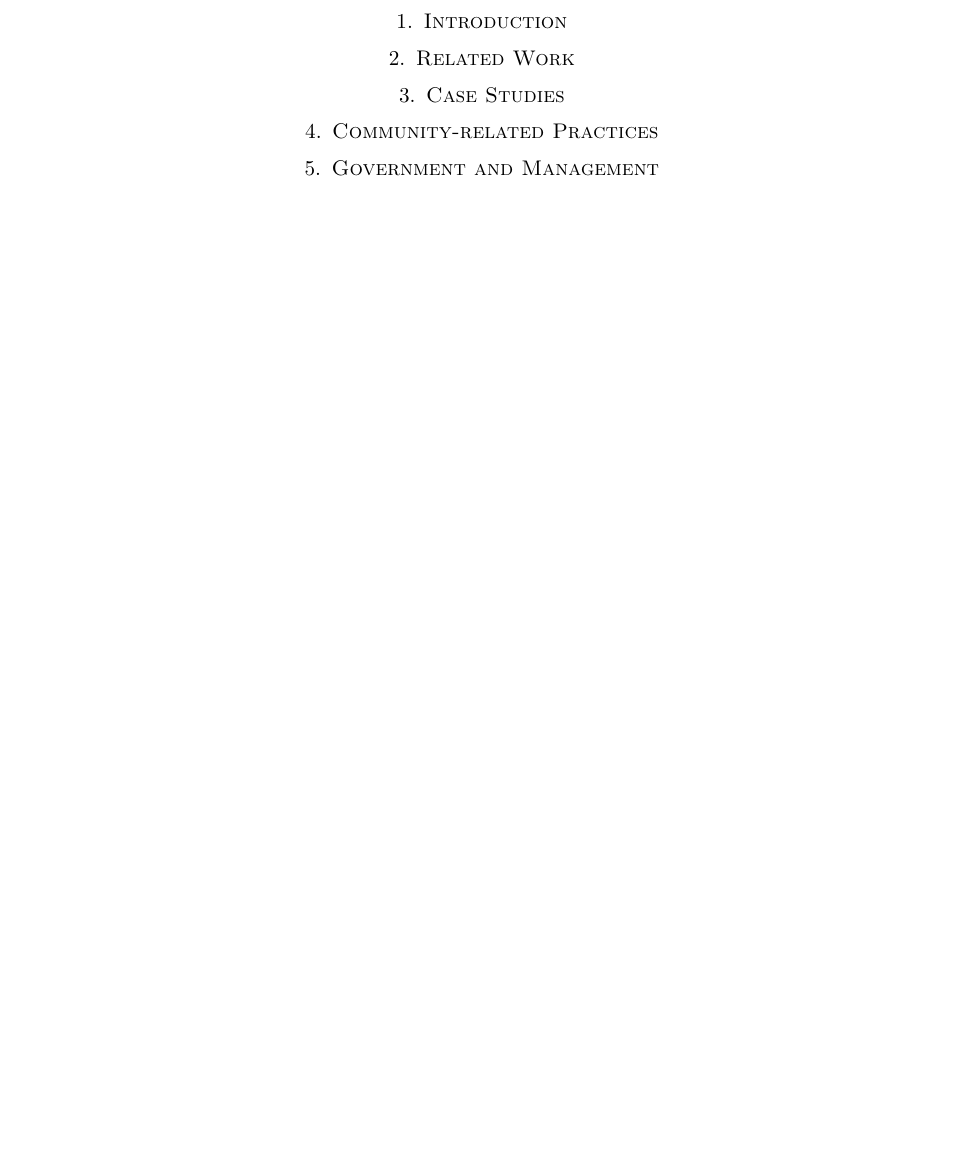
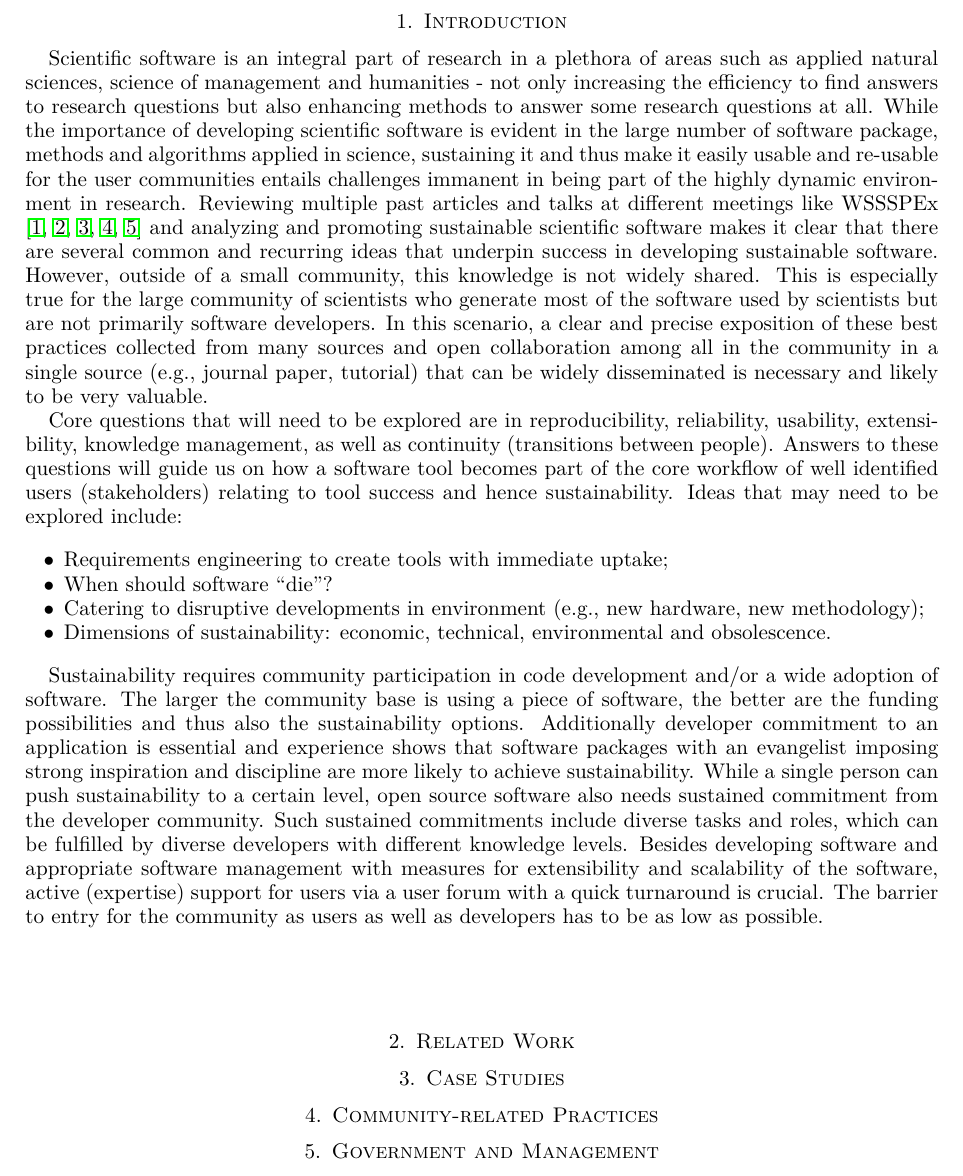
Before and after one commit to WSSSPE/meetings, a LaTeX paper (WSSSPE3/best_practices/main.tex): part of page 2 of 2 before the commit and part of page 2 of 3 after it, cut so that both start at the same text, the shorter picture padded with empty space. Compiled offline with pdfLaTeX.

Commit message:
Update main.tex

```diff
--- a/WSSSPE3/best_practices/main.tex
+++ b/WSSSPE3/best_practices/main.tex
@@ -94,6 +94,52 @@ Daniel S.\ Katz$^{(3)}$,
 \section{Introduction} \label{sec:intro}
 %%%%%%%%%%%%%%%%%%%%%%%%%%%%%%%%%%%%%%%%%%%%%%%%%%%%%%%%%%%%
 
+Scientific software is an integral part of research in a plethora of areas such as applied natural sciences, science of management and humanities - not only increasing the efficiency to find answers to research questions but also enhancing methods to answer some research questions at all. While the importance of developing scientific software is evident in the large number of software package, methods and algorithms applied in science, sustaining it and thus make it easily usable and re-usable for the user communities entails challenges immanent in being part of the highly dynamic environment in research.
+Reviewing multiple past articles and talks at different meetings like WSSSPEx
+\cite{WSSSPE1, WSSSPE2, 5069157, Blatt_WSSSPE, Ahern_WSSSPE} and analyzing and
+promoting sustainable scientific software makes it clear that there are several
+common and recurring ideas that underpin success in developing sustainable
+software. However, outside of a small community, this knowledge is not widely
+shared. This is especially true for the large community of scientists who
+generate most of the software used by scientists but are not primarily software
+developers. In this scenario, a clear and precise exposition of these best
+practices collected from many sources and open collaboration among all in the
+community in a single source (e.g., journal paper, tutorial) that can be widely
+disseminated is necessary and likely to be very valuable.
+
+Core questions that will need to be explored are in reproducibility,
+reliability,  usability, extensibility, knowledge management, as well as continuity
+(transitions between people). Answers to these questions will guide us on how a software
+tool becomes part of the core workflow of well identified users (stakeholders)
+relating to tool success and hence sustainability.
+%\katznote{prev sentence is complex and awkward} % see fix
+Ideas  that may need to be explored include:
+\begin{itemize}
+\item Requirements engineering to create tools with immediate uptake;
+\item When should software ``die''?
+\item Catering to disruptive developments in environment (e.g., new hardware,
+new methodology);
+\item Dimensions of sustainability: economic, technical, environmental and
+obsolescence.
+%\katznote{not sure what the prev. comment goes with} %social.
+\end{itemize}
+
+Sustainability requires community participation in code development and/or a
+wide adoption of software. The larger the community base is using a piece of
+software, the better are the funding possibilities and thus also the
+sustainability options. Additionally developer commitment to an application is
+essential and experience shows that software packages with an evangelist
+imposing strong inspiration and discipline are more likely to achieve
+sustainability. While a single person can push sustainability to a certain
+level, open source software also needs sustained commitment from the developer
+community. Such sustained commitments include diverse tasks and roles, which can
+be fulfilled by diverse developers with different knowledge levels. Besides
+developing software and appropriate software management with measures for
+extensibility and scalability of the software, active (expertise) support for
+users via a user forum with a quick turnaround is crucial. The barrier to entry
+for the community as users as well as developers has to be as low as possible.
+
+
 \input{related_work}
 \input{case_studies}
 \input{community_related_practices}
```
